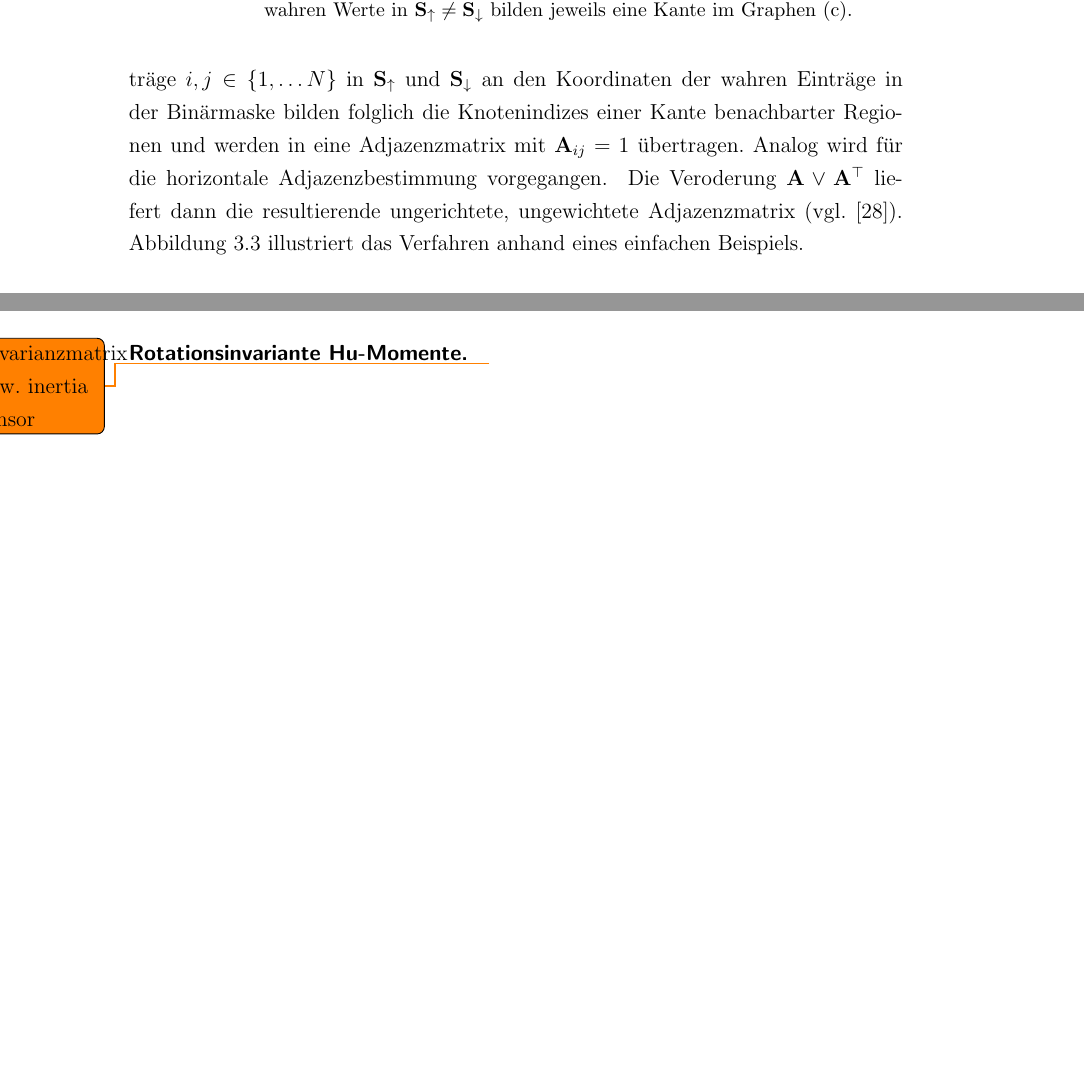
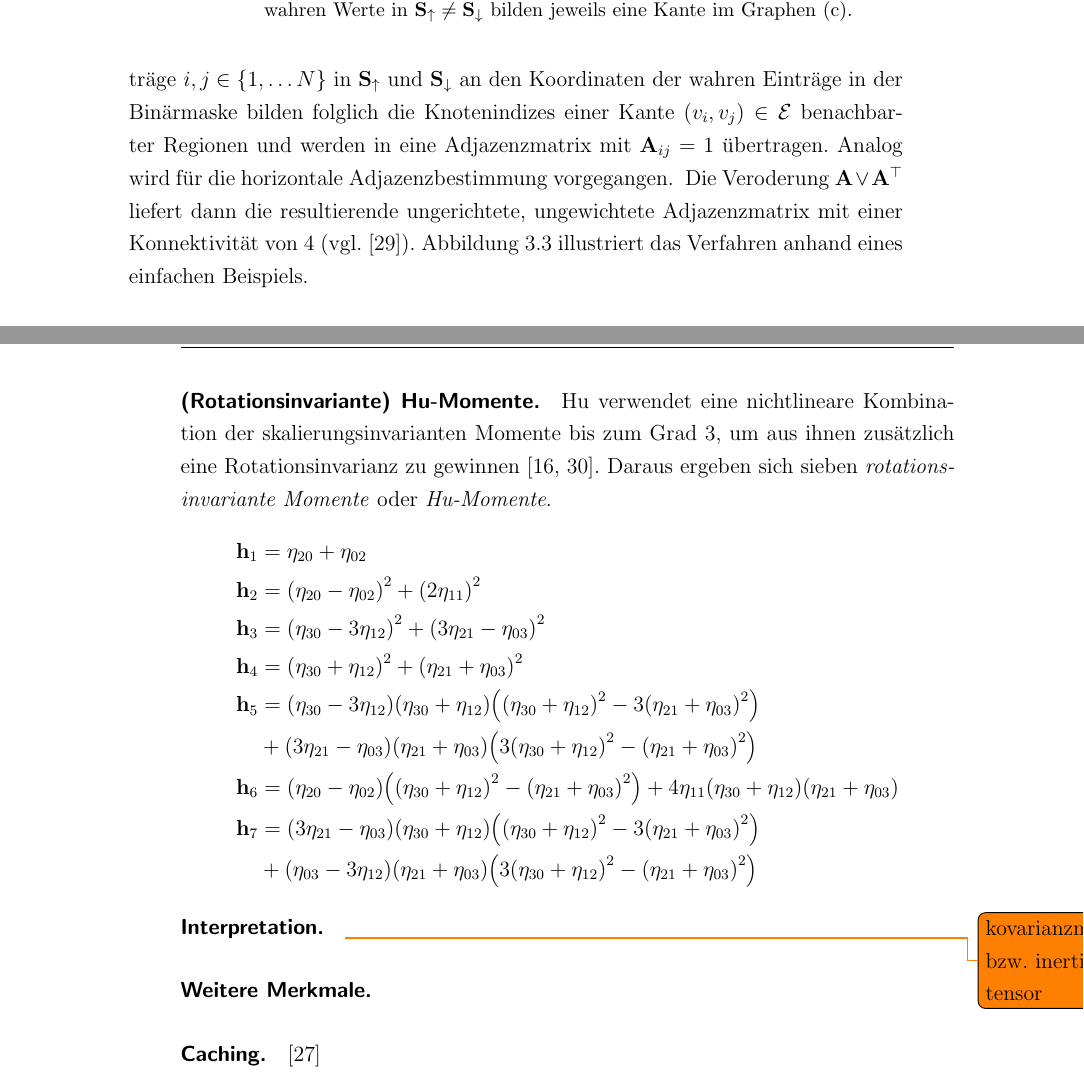
Before and after one commit to rusty1s/deep-learning-on-graphs, a LaTeX thesis (master/main.tex, which reads master/glossaries.tex, master/kapitel/bildgraphen/merkmalsextraktion.tex, master/kapitel/bildgraphen/superpixel.tex): two parts of pages 18 and 20 of 71 before the commit and two parts of pages 18 and 21 of 71 after it, joined at a grey line, cut so that both start at the same text, the shorter picture padded with empty space. Compiled offline with pdfLaTeX.

Commit message:
added hu momente

```diff
--- a/master/glossaries.tex
+++ b/master/glossaries.tex
@@ -8,6 +8,7 @@
 \newglossaryentry{M}{name=\ma{M}, description={Nicht-zentrierte Momente}}
 \newglossaryentry{mu}{name=\ma{\mu}, description={Translationsinvariante Momente}}
 \newglossaryentry{eta}{name=\ma{\eta}, description={Skaleriungsinvariante Momente}}
+\newglossaryentry{hu}{name=\ve{h}, description={(Rotationsinvariante) Hu-Momente}}
 
 \newglossaryentry{diag}{name=\ensuremath{\mathrm{diag}}, description={Diagonalfunktion}}
 \newglossaryentry{ortho}{name=\ensuremath{\perp}, description={Orthogonalität}}
--- a/master/kapitel/bildgraphen/merkmalsextraktion.tex
+++ b/master/kapitel/bildgraphen/merkmalsextraktion.tex
@@ -37,9 +37,34 @@ Dafür wird das entsprechende translationsinvariante Moment $\gls{mu}_{ij}$ durc
   \gls{eta}_{ij} = \frac{\gls{mu}_{ij}}{\gls{mu}_{00}^{\left(1+\left(i+j\right)/2\right)}}.
 \end{equation*}
 
-\paragraph{Rotationsinvariante Hu-Momente}
+\paragraph{(Rotationsinvariante) Hu-Momente}
 \label{rotationsinvariante_momente}
+
+\citeauthor{Hu} verwendet eine nichtlineare Kombination der skalierungsinvarianten Momente bis zum Grad $3$, um aus ihnen zusätzlich eine Rotationsinvarianz zu gewinnen~\cite{Hu, momente}.
+Daraus ergeben sich sieben \emph{rotationsinvariante Momente} oder \emph{Hu-Momente}.
+\begin{equation*}
+\begin{split}
+  \gls{hu}_1 & = \gls{eta}_{20} + \gls{eta}_{02}\\
+  \gls{hu}_2 & = {\left(\gls{eta}_{20} - \gls{eta}_{02}\right)}^2 + {\left(2\gls{eta}_{11}\right)}^2\\
+  \gls{hu}_3 & = {\left(\gls{eta}_{30} - 3\gls{eta}_{12}\right)}^2 + {\left(3\gls{eta}_{21} - \gls{eta}_{03}\right)}^2\\
+  \gls{hu}_4 & = {\left(\gls{eta}_{30} + \gls{eta}_{12}\right)}^2 + {\left(\gls{eta}_{21} + \gls{eta}_{03}\right)}^2\\
+  \gls{hu}_5 & = \left(\gls{eta}_{30} - 3\gls{eta}_{12}\right)\left(\gls{eta}_{30} + \gls{eta}_{12}\right) \left({\left(\gls{eta}_{30} + \gls{eta}_{12}\right)}^2 - 3{\left(\gls{eta}_{21} + \gls{eta}_{03}\right)}^2\right)\\
+  & + \left(3\gls{eta}_{21} - \gls{eta}_{03}\right)\left(\gls{eta}_{21} + \gls{eta}_{03}\right) \left(3{\left(\gls{eta}_{30} + \gls{eta}_{12}\right)}^2 - {\left(\gls{eta}_{21} + \gls{eta}_{03}\right)}^2\right)\\
+  \gls{hu}_6 & = \left(\gls{eta}_{20} - \gls{eta}_{02}\right)\left({\left(\gls{eta}_{30} + \gls{eta}_{12}\right)}^2 - {\left(\gls{eta}_{21} + \gls{eta}_{03}\right)}^2\right) + 4\gls{eta}_{11}\left(\gls{eta}_{30} + \gls{eta}_{12}\right)\left(\gls{eta}_{21} + \gls{eta}_{03}\right)\\
+  \gls{hu}_7 & = \left(3\gls{eta}_{21} - \gls{eta}_{03}\right)\left(\gls{eta}_{30} + \gls{eta}_{12}\right) \left({\left(\gls{eta}_{30} + \gls{eta}_{12}\right)}^2 - 3{\left(\gls{eta}_{21} + \gls{eta}_{03}\right)}^2\right)\\
+  & + \left(\gls{eta}_{03} - 3\gls{eta}_{12}\right)\left(\gls{eta}_{21} + \gls{eta}_{03}\right) \left(3{\left(\gls{eta}_{30} + \gls{eta}_{12}\right)}^2 - {\left(\gls{eta}_{21} + \gls{eta}_{03}\right)}^2\right)
+\end{split}
+\end{equation*}
+
+\paragraph{Interpretation}
+\label{interpretation_momente}
 
 \todo{kovarianzmatrix \bzw{} inertia tensor}
 
+\paragraph{Weitere Merkmale}
+\label{weitere_merkmale}
+
+\paragraph{Caching}
+\label{Caching}
+
 \cite{Siedhoff}
--- a/master/kapitel/bildgraphen/superpixel.tex
+++ b/master/kapitel/bildgraphen/superpixel.tex
@@ -37,10 +37,10 @@ Sei dafür $\gls{Smaske} \in {\left\{1, \ldots N\right\}}^{H \times W}$ eine Seg
 Dann wird für die vertikale Adjazenzbestimmung die oberste und unterste Reihe aus \gls{Smaske} abgeschnitten und in $\gls{Smaske}_{\uparrow}, \gls{Smaske}_{\downarrow} \in {\left\{1, \ldots N\right\}}^{H-1 \times W}$ gespeichert.
 $\gls{Smaske}_{\uparrow}$ und $\gls{Smaske}_{\downarrow}$ werden anschließend paarweise auf Ungleichheit getestet und dessen boolsches Ergebnis in einer Binärmaske $\left(\gls{Smaske}_{\uparrow} \neq \gls{Smaske}_{\downarrow}\right)$ gespeichert.
 Liegen dabei wahre, \dhe{} ungleiche Einträge vor, so ist eine vertikale Adjazenz zwischen zwei unterschiedlichen Regionen vorhanden.
-Die Einträge $i,j \in \left\{1, \ldots N \right\}$ in $\gls{Smaske}_{\uparrow}$ und $\gls{Smaske}_{\downarrow}$ an den Koordinaten der wahren Einträge in der Binärmaske bilden folglich die Knotenindizes einer Kante benachbarter Regionen und werden in eine Adjazenzmatrix mit $\gls{A}_{ij}=1$ übertragen.
+Die Einträge $i,j \in \left\{1, \ldots N \right\}$ in $\gls{Smaske}_{\uparrow}$ und $\gls{Smaske}_{\downarrow}$ an den Koordinaten der wahren Einträge in der Binärmaske bilden folglich die Knotenindizes einer Kante $\left(\gls{v}_i, \gls{v}_j\right) \in \gls{E}$ benachbarter Regionen und werden in eine Adjazenzmatrix mit $\gls{A}_{ij}=1$ übertragen.
 Analog wird für die horizontale Adjazenzbestimmung vorgegangen.
 \input{tikz/adjazenz}
-Die Veroderung $\gls{A} \vee \gls{A}^{\top}$ liefert dann die resultierende ungerichtete, ungewichtete Adjazenzmatrix (\vgl{}~\cite{stackoverflow}).
+Die Veroderung $\gls{A} \vee \gls{A}^{\top}$ liefert dann die resultierende ungerichtete, ungewichtete Adjazenzmatrix mit einer Konnektivität von $4$ (\vgl{}~\cite{stackoverflow}).
 Abbildung~\ref{fig:adjazenz} illustriert das Verfahren anhand eines einfachen Beispiels.
 
 \paragraph{Globale und lokale Normierung}
```
Also changed, not shown: master/literatur.bib (+8 -0 lines).
